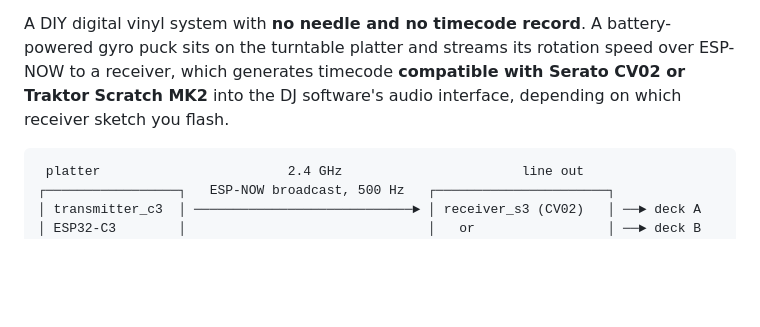
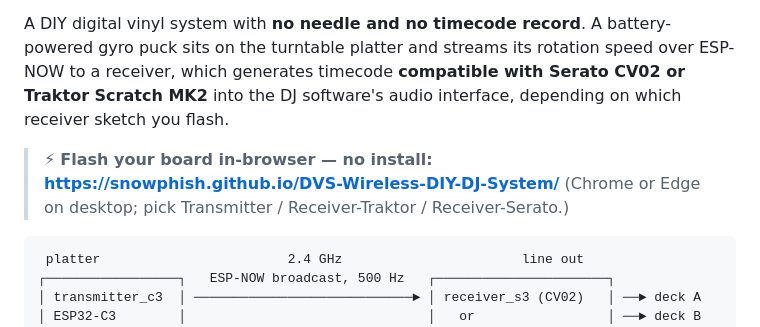
Before and after one commit to snowphish/DVS-Wireless-DIY-DJ-System, a Markdown page: README.md, the part around the change. Drawn GitHub-style; blank space fills up the shorter version.

Commit message:
README: link the in-browser web flasher

````diff
--- a/README.md
+++ b/README.md
@@ -14,6 +14,10 @@ battery-powered gyro puck sits on the turntable platter and streams its
 rotation speed over ESP-NOW to a receiver, which generates timecode
 **compatible with Serato CV02 or Traktor Scratch MK2** into the DJ
 software's audio interface, depending on which receiver sketch you flash.
+
+> ⚡ **Flash your board in-browser — no install:**
+> **<https://snowphish.github.io/DVS-Wireless-DIY-DJ-System/>**
+> (Chrome or Edge on desktop; pick Transmitter / Receiver-Traktor / Receiver-Serato.)
 
 ```
  platter                        2.4 GHz                       line out
````
